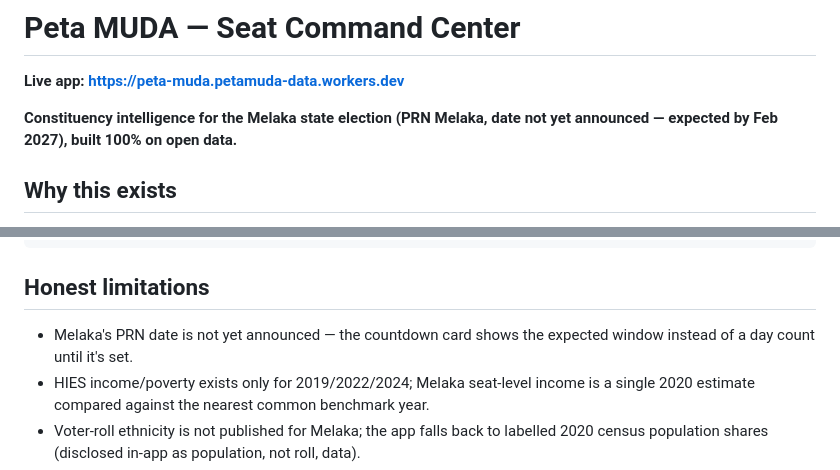
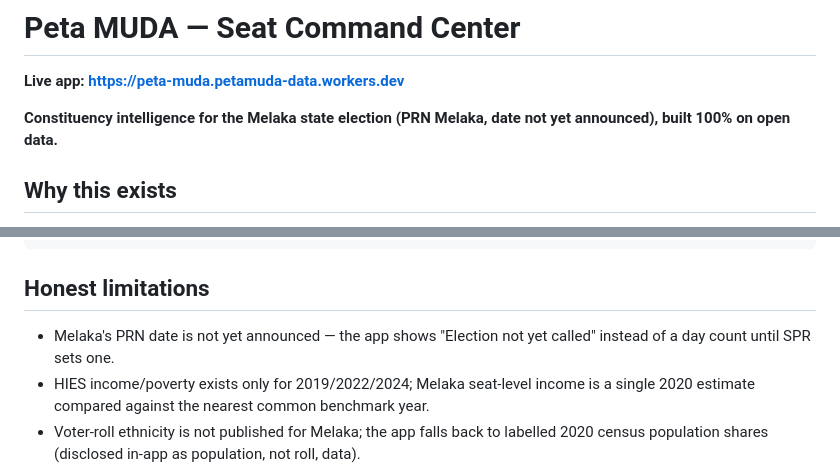
Before and after one commit to petamuda-data/peta-muda, a Markdown page: README.md, 2 parts joined by grey strips. Rendered like a GitHub page.

Commit message:
README: remove the Melaka election date prediction
The intro line said 'expected by Feb 2027' -- that's the legal
backstop deadline (assembly auto-dissolves Dec 2026, election due
within 60 days after), not a real estimate, and reads as a prediction
the app doesn't actually make. Drop it; 'date not yet announced' is
the accurate, complete statement. Also fixed the honest-limitations
bullet, which still described a countdown-card sub-label removed
earlier in the campaign (the card now just says 'Election not yet
called', no date).

```diff
--- a/README.md
+++ b/README.md
@@ -2,7 +2,7 @@
 
 **Live app: https://peta-muda.petamuda-data.workers.dev**
 
-**Constituency intelligence for the Melaka state election (PRN Melaka, date not yet announced — expected by Feb 2027), built 100% on open data.**
+**Constituency intelligence for the Melaka state election (PRN Melaka, date not yet announced), built 100% on open data.**
 
 ## Why this exists
 
@@ -106,8 +106,8 @@ tools/poster/               poster PNG generation (bilingual, per-seat + statewi
 
 ## Honest limitations
 
-- Melaka's PRN date is not yet announced — the countdown card shows the expected window
-  instead of a day count until it's set.
+- Melaka's PRN date is not yet announced — the app shows "Election not yet called"
+  instead of a day count until SPR sets one.
 - HIES income/poverty exists only for 2019/2022/2024; Melaka seat-level income is a
   single 2020 estimate compared against the nearest common benchmark year.
 - Voter-roll ethnicity is not published for Melaka; the app falls back to labelled
```
